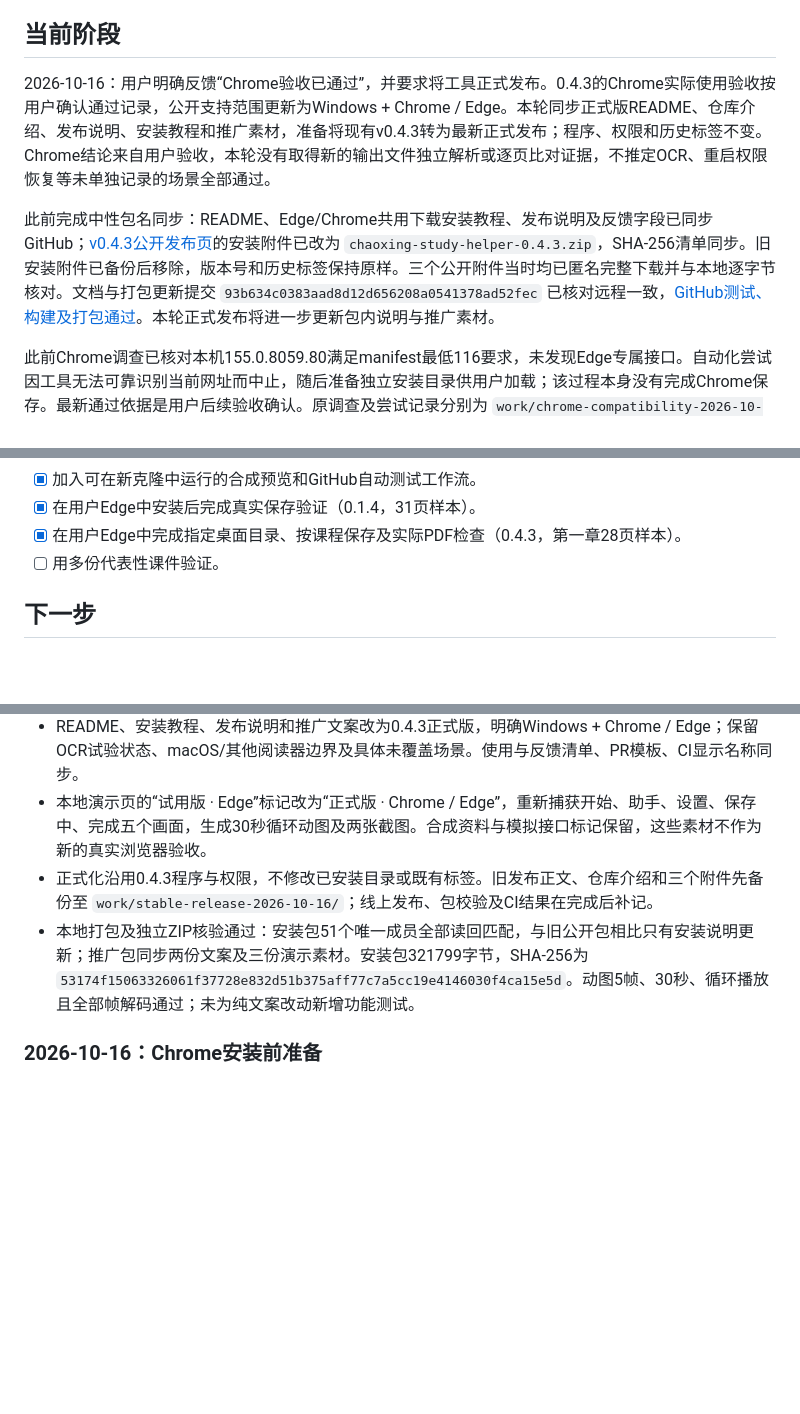
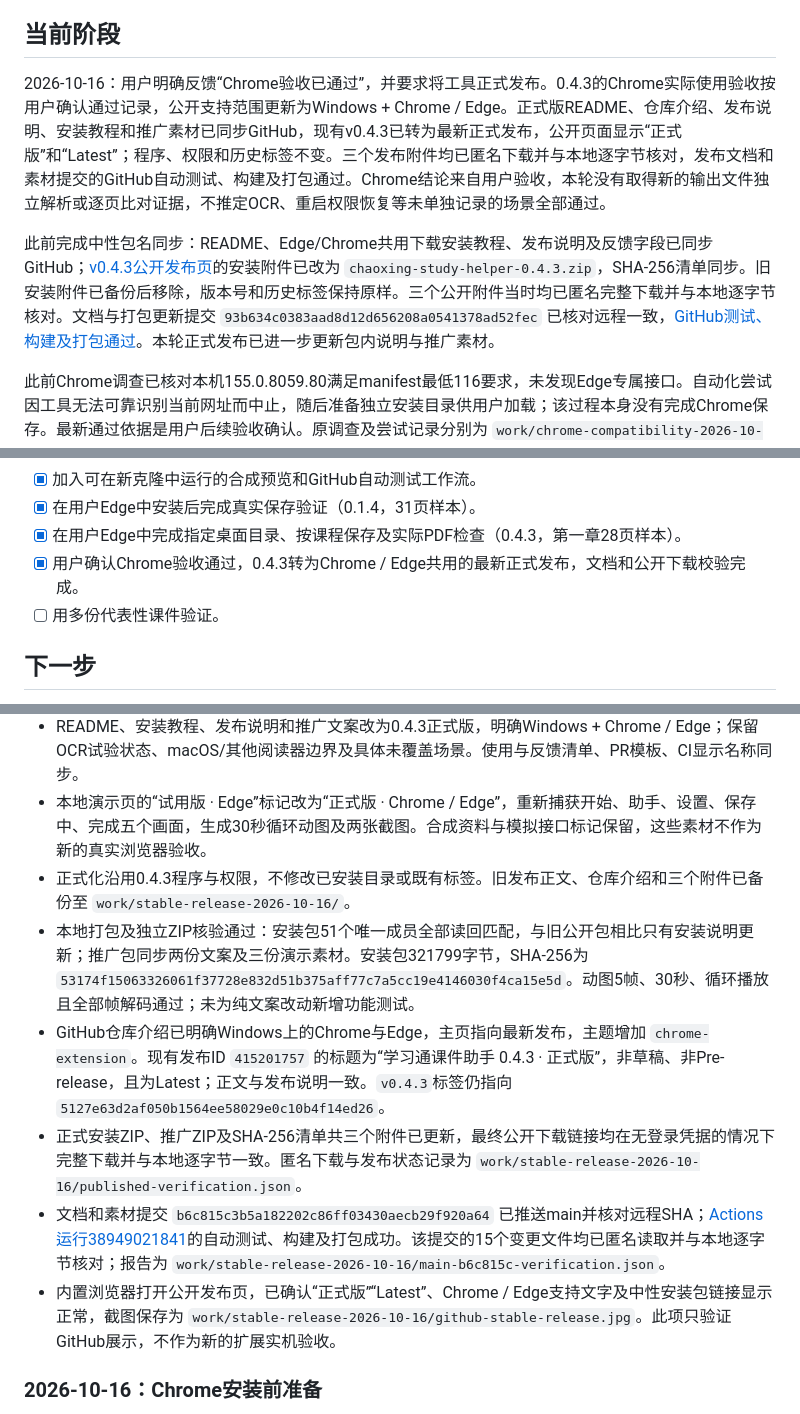
Before and after one commit to Atetra2007/chaoxing-study-helper, a Markdown page: docs/进度.md, 3 parts joined by grey strips. Drawn GitHub-style; blank space fills up the shorter version.

Commit message:
docs: record verified stable release publication

```diff
--- a/docs/进度.md
+++ b/docs/进度.md
@@ -4,9 +4,9 @@
 
 ## 当前阶段
 
-2026-10-16：用户明确反馈“Chrome验收已通过”，并要求将工具正式发布。0.4.3的Chrome实际使用验收按用户确认通过记录，公开支持范围更新为Windows + Chrome / Edge。本轮同步正式版README、仓库介绍、发布说明、安装教程和推广素材，准备将现有v0.4.3转为最新正式发布；程序、权限和历史标签不变。Chrome结论来自用户验收，本轮没有取得新的输出文件独立解析或逐页比对证据，不推定OCR、重启权限恢复等未单独记录的场景全部通过。
+2026-10-16：用户明确反馈“Chrome验收已通过”，并要求将工具正式发布。0.4.3的Chrome实际使用验收按用户确认通过记录，公开支持范围更新为Windows + Chrome / Edge。正式版README、仓库介绍、发布说明、安装教程和推广素材已同步GitHub，现有v0.4.3已转为最新正式发布，公开页面显示“正式版”和“Latest”；程序、权限和历史标签不变。三个发布附件均已匿名下载并与本地逐字节核对，发布文档和素材提交的GitHub自动测试、构建及打包通过。Chrome结论来自用户验收，本轮没有取得新的输出文件独立解析或逐页比对证据，不推定OCR、重启权限恢复等未单独记录的场景全部通过。
 
-此前完成中性包名同步：README、Edge/Chrome共用下载安装教程、发布说明及反馈字段已同步GitHub；[v0.4.3公开发布页](https://github.com/Atetra2007/chaoxing-study-helper/releases/tag/v0.4.3)的安装附件已改为 `chaoxing-study-helper-0.4.3.zip`，SHA-256清单同步。旧安装附件已备份后移除，版本号和历史标签保持原样。三个公开附件当时均已匿名完整下载并与本地逐字节核对。文档与打包更新提交 `93b634c0383aad8d12d656208a0541378ad52fec` 已核对远程一致，[GitHub测试、构建及打包通过](https://github.com/Atetra2007/chaoxing-study-helper/actions/runs/38945516429)。本轮正式发布将进一步更新包内说明与推广素材。
+此前完成中性包名同步：README、Edge/Chrome共用下载安装教程、发布说明及反馈字段已同步GitHub；[v0.4.3公开发布页](https://github.com/Atetra2007/chaoxing-study-helper/releases/tag/v0.4.3)的安装附件已改为 `chaoxing-study-helper-0.4.3.zip`，SHA-256清单同步。旧安装附件已备份后移除，版本号和历史标签保持原样。三个公开附件当时均已匿名完整下载并与本地逐字节核对。文档与打包更新提交 `93b634c0383aad8d12d656208a0541378ad52fec` 已核对远程一致，[GitHub测试、构建及打包通过](https://github.com/Atetra2007/chaoxing-study-helper/actions/runs/38945516429)。本轮正式发布已进一步更新包内说明与推广素材。
 
 此前Chrome调查已核对本机155.0.8059.80满足manifest最低116要求，未发现Edge专属接口。自动化尝试因工具无法可靠识别当前网址而中止，随后准备独立安装目录供用户加载；该过程本身没有完成Chrome保存。最新通过依据是用户后续验收确认。原调查及尝试记录分别为 `work/chrome-compatibility-2026-10-16.md`、`work/chrome-package-change-2026-10-16.md`，保留其发生时的证据边界。
 
@@ -51,6 +51,7 @@
 - [x] 加入可在新克隆中运行的合成预览和GitHub自动测试工作流。
 - [x] 在用户Edge中安装后完成真实保存验证（0.1.4，31页样本）。
 - [x] 在用户Edge中完成指定桌面目录、按课程保存及实际PDF检查（0.4.3，第一章28页样本）。
+- [x] 用户确认Chrome验收通过，0.4.3转为Chrome / Edge共用的最新正式发布，文档和公开下载校验完成。
 - [ ] 用多份代表性课件验证。
 
 ## 下一步
@@ -75,8 +76,12 @@ Chrome已获用户验收确认，本轮完成正式发布同步。后续根据
 - 用户明确确认“Chrome验收已通过”，并要求修改GitHub描述、将工具作为成熟工具正式发布。以该反馈记录Chrome通过；本轮没有重新控制Chrome或取得新的输出文件，不把既有20页阅读器列表、合成演示或自动测试冒充独立实机验证。
 - README、安装教程、发布说明和推广文案改为0.4.3正式版，明确Windows + Chrome / Edge；保留OCR试验状态、macOS/其他阅读器边界及具体未覆盖场景。使用与反馈清单、PR模板、CI显示名称同步。
 - 本地演示页的“试用版 · Edge”标记改为“正式版 · Chrome / Edge”，重新捕获开始、助手、设置、保存中、完成五个画面，生成30秒循环动图及两张截图。合成资料与模拟接口标记保留，这些素材不作为新的真实浏览器验收。
-- 正式化沿用0.4.3程序与权限，不修改已安装目录或既有标签。旧发布正文、仓库介绍和三个附件先备份至 `work/stable-release-2026-10-16/`；线上发布、包校验及CI结果在完成后补记。
+- 正式化沿用0.4.3程序与权限，不修改已安装目录或既有标签。旧发布正文、仓库介绍和三个附件已备份至 `work/stable-release-2026-10-16/`。
 - 本地打包及独立ZIP核验通过：安装包51个唯一成员全部读回匹配，与旧公开包相比只有安装说明更新；推广包同步两份文案及三份演示素材。安装包321799字节，SHA-256为 `53174f15063326061f37728e832d51b375aff77c7a5cc19e4146030f4ca15e5d`。动图5帧、30秒、循环播放且全部帧解码通过；未为纯文案改动新增功能测试。
+- GitHub仓库介绍已明确Windows上的Chrome与Edge，主页指向最新发布，主题增加 `chrome-extension`。现有发布ID `415201757` 的标题为“学习通课件助手 0.4.3 · 正式版”，非草稿、非Pre-release，且为Latest；正文与发布说明一致。`v0.4.3`标签仍指向 `5127e63d2af050b1564ee58029e0c10b4f14ed26`。
+- 正式安装ZIP、推广ZIP及SHA-256清单共三个附件已更新，最终公开下载链接均在无登录凭据的情况下完整下载并与本地逐字节一致。匿名下载与发布状态记录为 `work/stable-release-2026-10-16/published-verification.json`。
+- 文档和素材提交 `b6c815c3b5a182202c86ff03430aecb29f920a64` 已推送main并核对远程SHA；[Actions运行38949021841](https://github.com/Atetra2007/chaoxing-study-helper/actions/runs/38949021841)的自动测试、构建及打包成功。该提交的15个变更文件均已匿名读取并与本地逐字节核对；报告为 `work/stable-release-2026-10-16/main-b6c815c-verification.json`。
+- 内置浏览器打开公开发布页，已确认“正式版”“Latest”、Chrome / Edge支持文字及中性安装包链接显示正常，截图保存为 `work/stable-release-2026-10-16/github-stable-release.jpg`。此项只验证GitHub展示，不作为新的扩展实机验收。
 
 ### 2026-10-16：Chrome安装前准备
 
```
